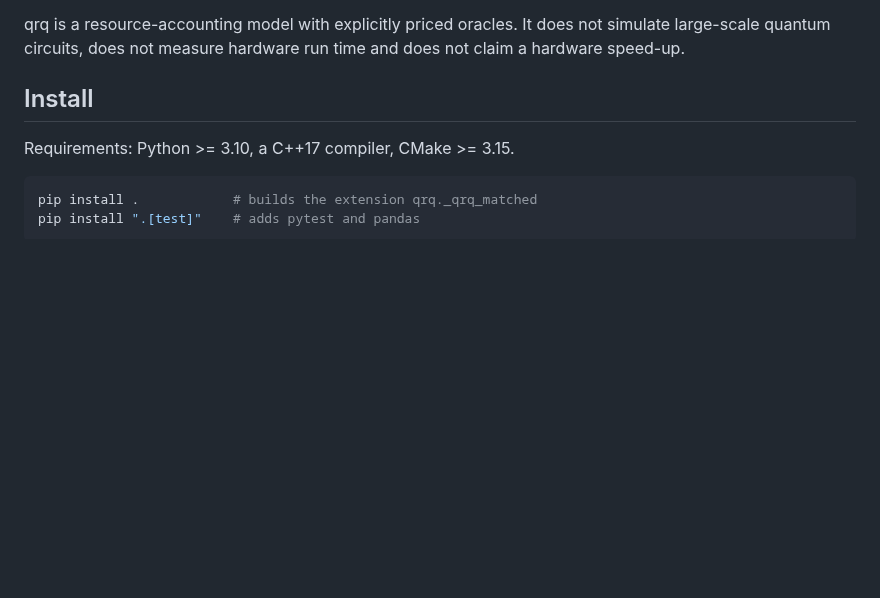
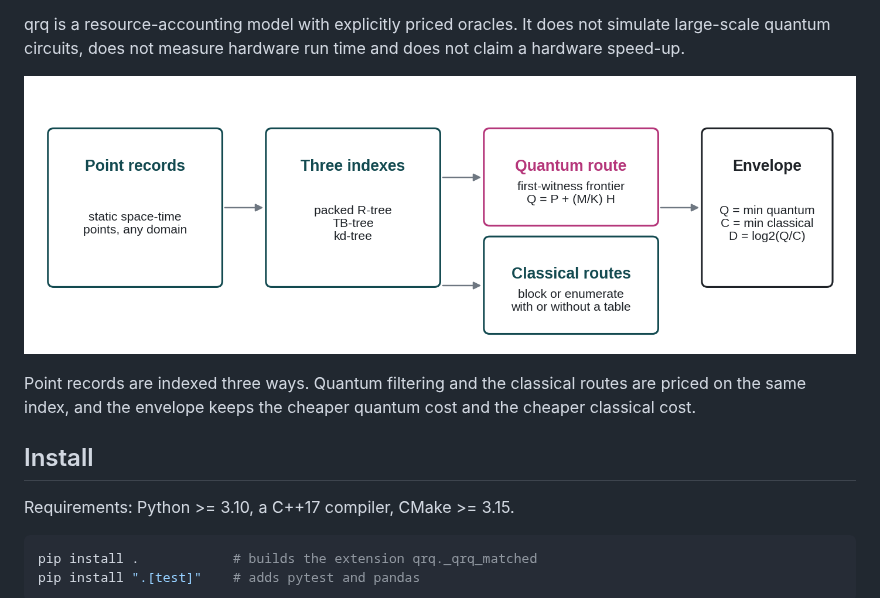
Before and after one commit to Liu-Zhihang/qrq, a Markdown page: README.md, the part around the change. Drawn GitHub-style; pictures changed too: docs/images/accounting.png (added); blank space fills up the shorter version.

Commit message:
Add an accounting-flow diagram to the README

```diff
--- a/README.md
+++ b/README.md
@@ -25,6 +25,12 @@ For every window it
 qrq is a resource-accounting model with explicitly priced oracles. It does not
 simulate large-scale quantum circuits, does not measure hardware run time and
 does not claim a hardware speed-up.
+
+![Accounting flow](docs/images/accounting.png)
+
+Point records are indexed three ways. Quantum filtering and the classical
+routes are priced on the same index, and the envelope keeps the cheaper
+quantum cost and the cheaper classical cost.
 
 ## Install
 
```
